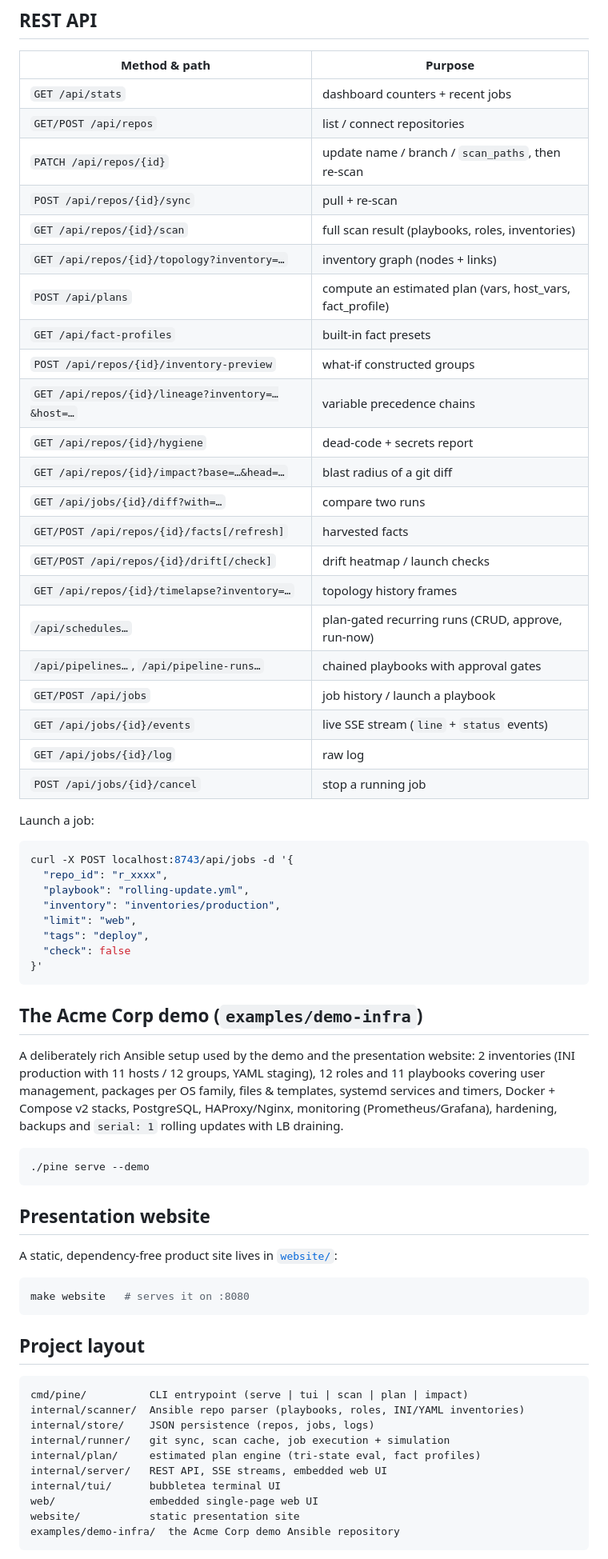
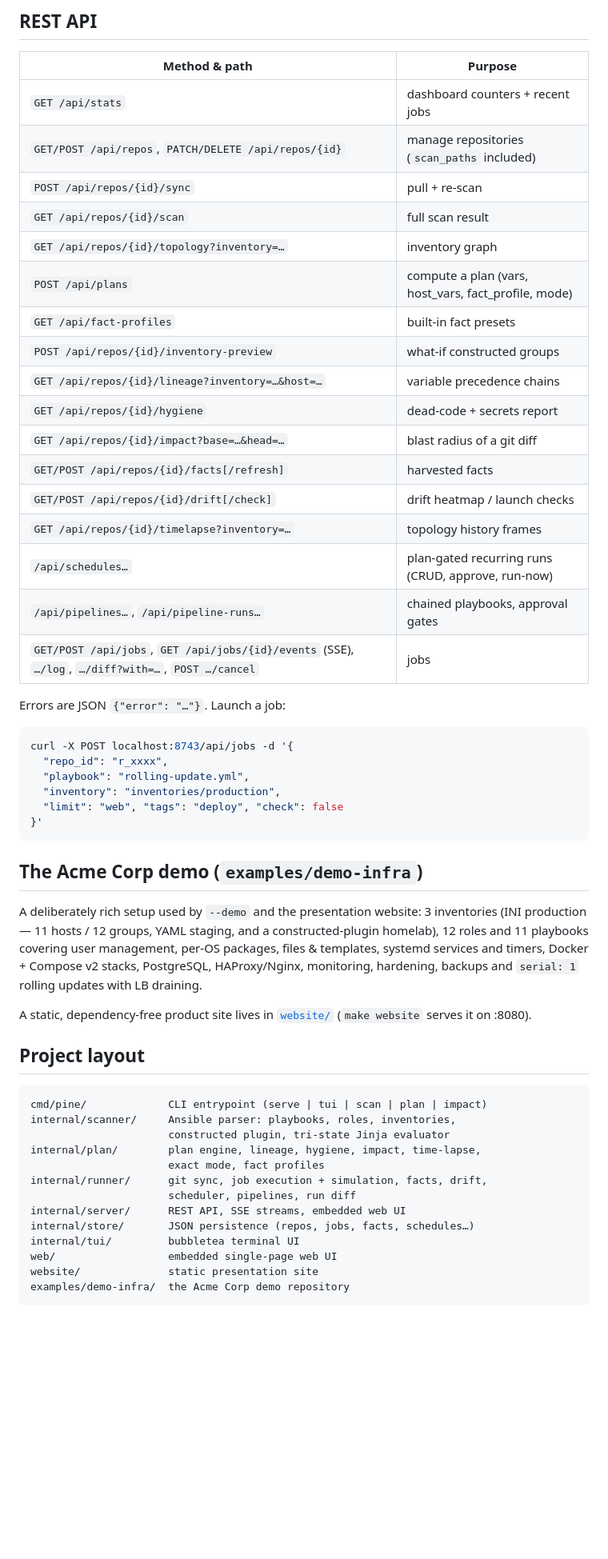
Before and after one commit to jgsqware/pine, a Markdown page: README.md, the part around one of its changes. Shown at 80% size. Rendered like a GitHub page; blank space fills up the shorter version.

````diff
--- a/README.md
+++ b/README.md
@@ -105,73 +135,60 @@ immediately in the UI, the TUI and the API.
 | Method & path | Purpose |
 |---|---|
 | `GET /api/stats` | dashboard counters + recent jobs |
-| `GET/POST /api/repos` | list / connect repositories |
-| `PATCH /api/repos/{id}` | update name / branch / `scan_paths`, then re-scan |
+| `GET/POST /api/repos`, `PATCH/DELETE /api/repos/{id}` | manage repositories (`scan_paths` included) |
 | `POST /api/repos/{id}/sync` | pull + re-scan |
-| `GET /api/repos/{id}/scan` | full scan result (playbooks, roles, inventories) |
-| `GET /api/repos/{id}/topology?inventory=…` | inventory graph (nodes + links) |
-| `POST /api/plans` | compute an estimated plan (vars, host_vars, fact_profile) |
+| `GET /api/repos/{id}/scan` | full scan result |
+| `GET /api/repos/{id}/topology?inventory=…` | inventory graph |
+| `POST /api/plans` | compute a plan (vars, host_vars, fact_profile, mode) |
 | `GET /api/fact-profiles` | built-in fact presets |
 | `POST /api/repos/{id}/inventory-preview` | what-if constructed groups |
 | `GET /api/repos/{id}/lineage?inventory=…&host=…` | variable precedence chains |
 | `GET /api/repos/{id}/hygiene` | dead-code + secrets report |
 | `GET /api/repos/{id}/impact?base=…&head=…` | blast radius of a git diff |
-| `GET /api/jobs/{id}/diff?with=…` | compare two runs |
 | `GET/POST /api/repos/{id}/facts[/refresh]` | harvested facts |
 | `GET/POST /api/repos/{id}/drift[/check]` | drift heatmap / launch checks |
 | `GET /api/repos/{id}/timelapse?inventory=…` | topology history frames |
 | `/api/schedules…` | plan-gated recurring runs (CRUD, approve, run-now) |
-| `/api/pipelines…`, `/api/pipeline-runs…` | chained playbooks with approval gates |
-| `GET/POST /api/jobs` | job history / launch a playbook |
-| `GET /api/jobs/{id}/events` | live SSE stream (`line` + `status` events) |
-| `GET /api/jobs/{id}/log` | raw log |
-| `POST /api/jobs/{id}/cancel` | stop a running job |
+| `/api/pipelines…`, `/api/pipeline-runs…` | chained playbooks, approval gates |
+| `GET/POST /api/jobs`, `GET /api/jobs/{id}/events` (SSE), `…/log`, `…/diff?with=…`, `POST …/cancel` | jobs |
 
-Launch a job:
+Errors are JSON `{"error": "…"}`. Launch a job:
 
 ```bash
 curl -X POST localhost:8743/api/jobs -d '{
   "repo_id": "r_xxxx",
   "playbook": "rolling-update.yml",
   "inventory": "inventories/production",
-  "limit": "web",
-  "tags": "deploy",
-  "check": false
+  "limit": "web", "tags": "deploy", "check": false
 }'
 ```
 
 ## The Acme Corp demo (`examples/demo-infra`)
 
-A deliberately rich Ansible setup used by the demo and the presentation
-website: 2 inventories (INI production with 11 hosts / 12 groups, YAML
-staging), 12 roles and 11 playbooks covering user management, packages per
-OS family, files & templates, systemd services and timers, Docker + Compose
-v2 stacks, PostgreSQL, HAProxy/Nginx, monitoring (Prometheus/Grafana),
+A deliberately rich setup used by `--demo` and the presentation website:
+3 inventories (INI production — 11 hosts / 12 groups, YAML staging, and a
+constructed-plugin homelab), 12 roles and 11 playbooks covering user
+management, per-OS packages, files & templates, systemd services and
+timers, Docker + Compose v2 stacks, PostgreSQL, HAProxy/Nginx, monitoring,
 hardening, backups and `serial: 1` rolling updates with LB draining.
 
-```bash
-./pine serve --demo
-```
-
-## Presentation website
-
-A static, dependency-free product site lives in [`website/`](website/):
-
-```bash
-make website   # serves it on :8080
-```
+A static, dependency-free product site lives in [`website/`](website/)
+(`make website` serves it on :8080).
 
 ## Project layout
 
 ```
-cmd/pine/          CLI entrypoint (serve | tui | scan | plan | impact)
-internal/scanner/  Ansible repo parser (playbooks, roles, INI/YAML inventories)
-internal/store/    JSON persistence (repos, jobs, logs)
-internal/runner/   git sync, scan cache, job execution + simulation
-internal/plan/     estimated plan engine (tri-state eval, fact profiles)
-internal/server/   REST API, SSE streams, embedded web UI
-internal/tui/      bubbletea terminal UI
-web/               embedded single-page web UI
-website/           static presentation site
-examples/demo-infra/  the Acme Corp demo Ansible repository
+cmd/pine/             CLI entrypoint (serve | tui | scan | plan | impact)
+internal/scanner/     Ansible parser: playbooks, roles, inventories,
+                      constructed plugin, tri-state Jinja evaluator
+internal/plan/        plan engine, lineage, hygiene, impact, time-lapse,
+                      exact mode, fact profiles
+internal/runner/      git sync, job execution + simulation, facts, drift,
+                      scheduler, pipelines, run diff
+internal/server/      REST API, SSE streams, embedded web UI
+internal/store/       JSON persistence (repos, jobs, facts, schedules…)
+internal/tui/         bubbletea terminal UI
+web/                  embedded single-page web UI
+website/              static presentation site
+examples/demo-infra/  the Acme Corp demo repository
 ```
````
Also changed, not shown: other parts of README.md (+109 -77 lines), docs/screenshots/drift.png (added), docs/screenshots/pipelines.png (added), docs/screenshots/plan.png (added), docs/screenshots/schedules.png (added).
